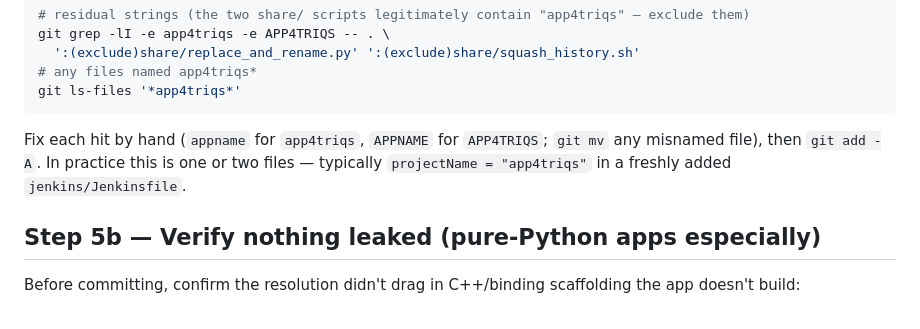
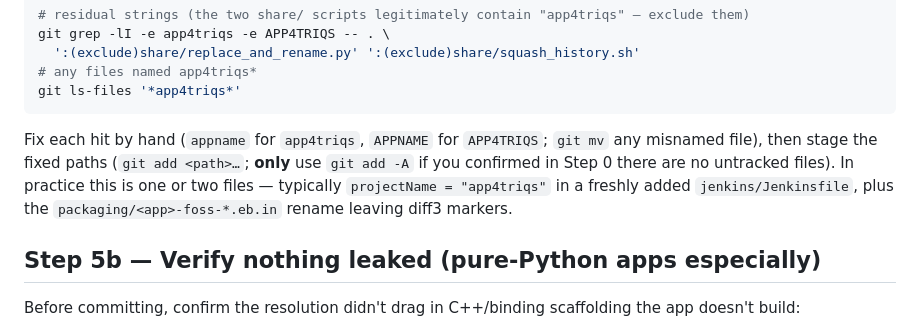
Before and after one commit to Wentzell/dotfiles, a Markdown page: .claude/commands/merge-app4triqs.md, the part around one of its changes. Drawn GitHub-style.

````diff
--- a/.claude/commands/merge-app4triqs.md
+++ b/.claude/commands/merge-app4triqs.md
@@ -192,8 +248,10 @@ git ls-files '*app4triqs*'
 ```
 
 Fix each hit by hand (`appname` for `app4triqs`, `APPNAME` for `APP4TRIQS`; `git mv` any
-misnamed file), then `git add -A`. In practice this is one or two files — typically
-`projectName = "app4triqs"` in a freshly added `jenkins/Jenkinsfile`.
+misnamed file), then stage the fixed paths (`git add <path>…`; **only** use `git add -A` if you
+confirmed in Step 0 there are no untracked files). In practice this is one or two files —
+typically `projectName = "app4triqs"` in a freshly added `jenkins/Jenkinsfile`, plus the
+`packaging/<app>-foss-*.eb.in` rename leaving diff3 markers.
 
 ## Step 5b — Verify nothing leaked (pure-Python apps especially)
 
````
Also changed, not shown: other parts of .claude/commands/merge-app4triqs.md (+79 -23 lines), .claude/commands/migrate-to-c2py.md (added, +306 -0 lines), .claude/commands/release-changelog.md (+1 -1 lines).
